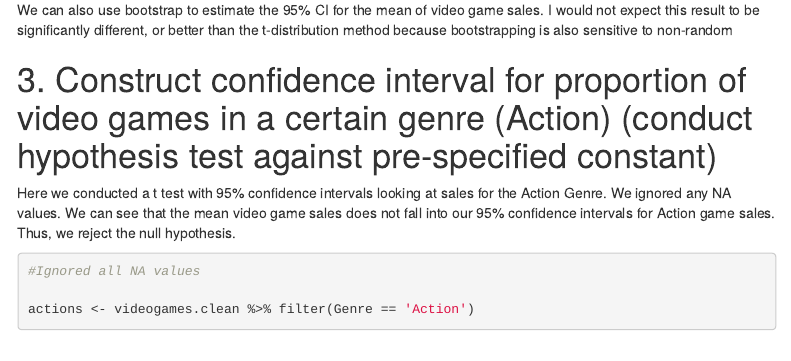
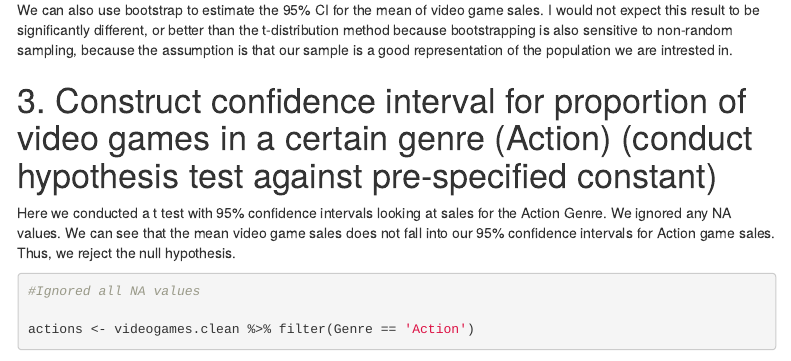
Before and after one commit to vivienneprince/VideoGameSales, an R Markdown document (VideoGameSales.Rmd): the page in a window 1100 px wide, from 2090 px down. Rendered offline with R 4.5, knitr and Pandoc, with nearby package versions; some code elsewhere in the file could not run offline; menus at the side of the page are left out.

Commit message:
Update VideoGameSales.Rmd

````diff
--- a/VideoGameSales.Rmd
+++ b/VideoGameSales.Rmd
@@ -180,7 +180,7 @@ Check assumptions:
 
 Although the t-distribution CI is robust against non-normal populations, it is highly sensitive to violations of the random sampling assumption. Since our dataset would be missing a disproportionate amount of non-western games, and older games. So we likely have an undercoverage issue using the t-distribution method if we consider our population to be all video games that ever existed worldwide. But if we consider our population to be ???????????? then the CI we have is trustworthy
 
-We can also use bootstrap to estimate the 95% CI for the mean of video game sales. I would not expect this result to be significantly different, or better than the t-distribution method because bootstrapping is also sensitive to non-random
+We can also use bootstrap to estimate the 95% CI for the mean of video game sales. I would not expect this result to be significantly different, or better than the t-distribution method because bootstrapping is also sensitive to non-random sampling, because the assumption is that our sample is a good representation of the population we are intrested in.
 
 ```{r}
 
````
